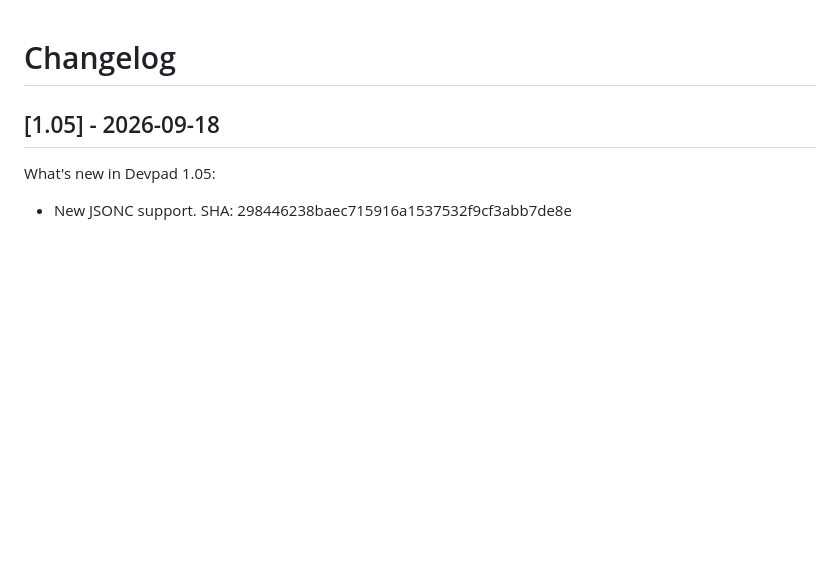
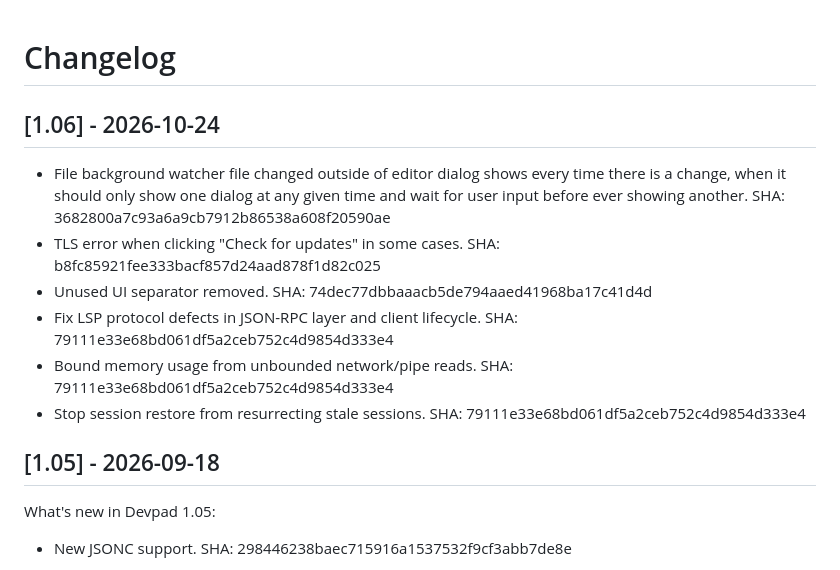
Before and after one commit to Semagsoft/Devpad, a Markdown page: CHANGELOG.md, the part around the change. GitHub-like rendering; blank space fills up the shorter version.

```diff
--- a/CHANGELOG.md
+++ b/CHANGELOG.md
@@ -1,4 +1,13 @@
 # Changelog
+
+## [1.06] - 2026-10-24
+
+- File background watcher file changed outside of editor dialog shows every time there is a change, when it should only show one dialog at any given time and wait for user input before ever showing another. SHA: 3682800a7c93a6a9cb7912b86538a608f20590ae
+- TLS error when clicking "Check for updates" in some cases. SHA: b8fc85921fee333bacf857d24aad878f1d82c025
+- Unused UI separator removed. SHA: 74dec77dbbaaacb5de794aaed41968ba17c41d4d
+- Fix LSP protocol defects in JSON-RPC layer and client lifecycle. SHA: 79111e33e68bd061df5a2ceb752c4d9854d333e4
+- Bound memory usage from unbounded network/pipe reads. SHA: 79111e33e68bd061df5a2ceb752c4d9854d333e4
+- Stop session restore from resurrecting stale sessions. SHA: 79111e33e68bd061df5a2ceb752c4d9854d333e4
 
 ## [1.05] - 2026-09-18
 
```
